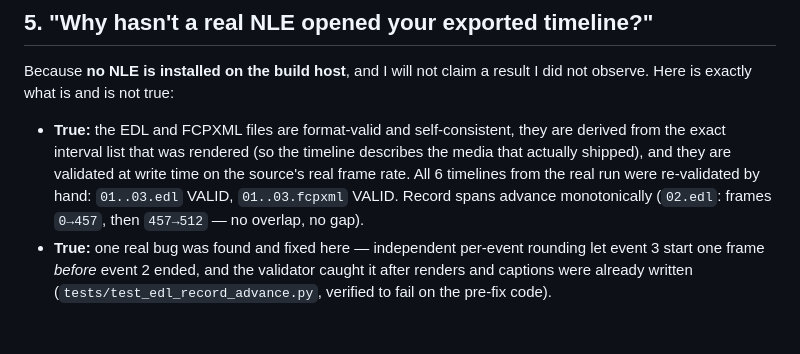
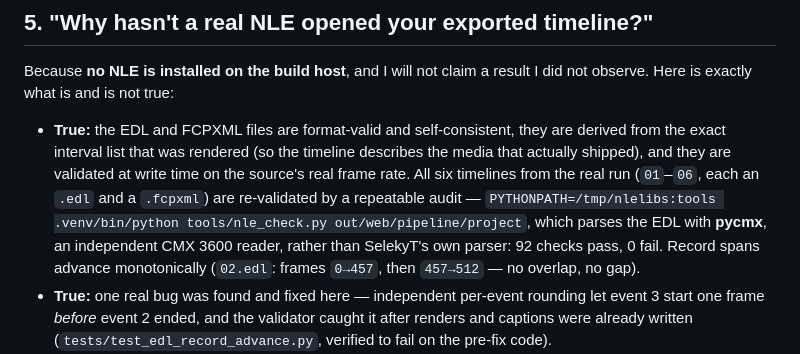
Before and after one commit to desukab/selektyt, a Markdown page: docs/INVESTOR_FAQ.md, the part around the change. Rendered like a GitHub page; blank space fills up the shorter version.

Commit message:
docs: fix the FAQ's timeline count and cite the independent audit
Said 'all 6 timelines' and then listed 01..03. The run produces six, and
the check that actually covers them is the repeatable audit rather than
hand inspection — named with its command, and with the fact that it parses
the EDL with pycmx, an independent reader, rather than SelekyT's own parser.
The frame figures cited were verified against 02.edl and are correct.

```diff
--- a/docs/INVESTOR_FAQ.md
+++ b/docs/INVESTOR_FAQ.md
@@ -187,10 +187,13 @@ result I did not observe. Here is exactly what is and is not true:
 - **True:** the EDL and FCPXML files are format-valid and self-consistent, they
   are derived from the exact interval list that was rendered (so the timeline
   describes the media that actually shipped), and they are validated at write
-  time on the source's real frame rate. All 6 timelines from the real run were
-  re-validated by hand: `01..03.edl` VALID, `01..03.fcpxml` VALID. Record spans
-  advance monotonically (`02.edl`: frames `0→457`, then `457→512` — no overlap,
-  no gap).
+  time on the source's real frame rate. All six timelines from the real run
+  (`01`–`06`, each an `.edl` and a `.fcpxml`) are re-validated by a repeatable
+  audit — `PYTHONPATH=/tmp/nlelibs:tools .venv/bin/python tools/nle_check.py
+  out/web/pipeline/project`, which parses the EDL with **pycmx**, an
+  independent CMX 3600 reader, rather than SelekyT's own parser: 92 checks
+  pass, 0 fail. Record spans advance monotonically (`02.edl`: frames `0→457`,
+  then `457→512` — no overlap, no gap).
 - **True:** one real bug was found and fixed here — independent per-event
   rounding let event 3 start one frame *before* event 2 ended, and the
   validator caught it after renders and captions were already written
```
